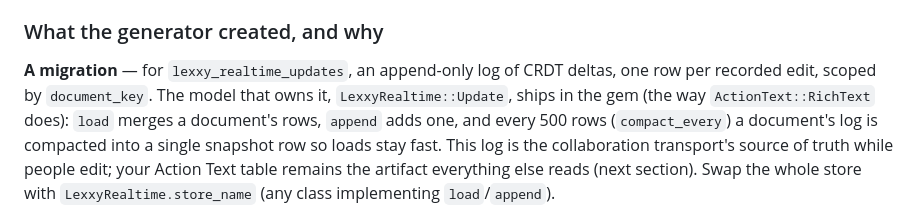
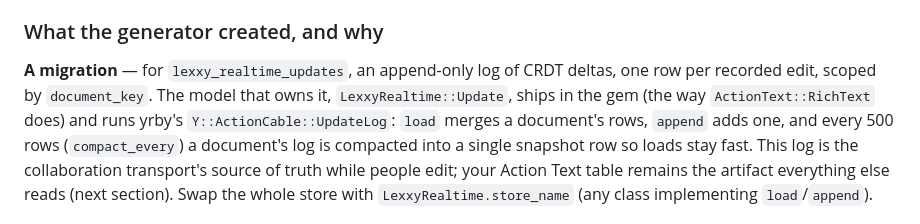
Before and after one commit to jpcamara/lexxy-realtime, a Markdown page: README.md, the part around the change. GitHub-like rendering.

Commit message:
README: the update log runs yrby's UpdateLog

```diff
--- a/README.md
+++ b/README.md
@@ -46,9 +46,10 @@ this lives in [`demo/`](demo/).
 **A migration** — for `lexxy_realtime_updates`, an append-only log of CRDT
 deltas, one row per recorded edit, scoped by `document_key`. The model that
 owns it, `LexxyRealtime::Update`, ships in the gem (the way
-`ActionText::RichText` does): `load` merges a document's rows, `append` adds
-one, and every 500 rows (`compact_every`) a document's log is compacted into a
-single snapshot row so loads stay fast. This log is the collaboration
+`ActionText::RichText` does) and runs yrby's `Y::ActionCable::UpdateLog`:
+`load` merges a document's rows, `append` adds one, and every 500 rows
+(`compact_every`) a document's log is compacted into a single snapshot row so
+loads stay fast. This log is the collaboration
 transport's source of truth while people edit; your Action Text table remains
 the artifact everything else reads (next section). Swap the whole store with
 `LexxyRealtime.store_name` (any class implementing `load`/`append`).
```
